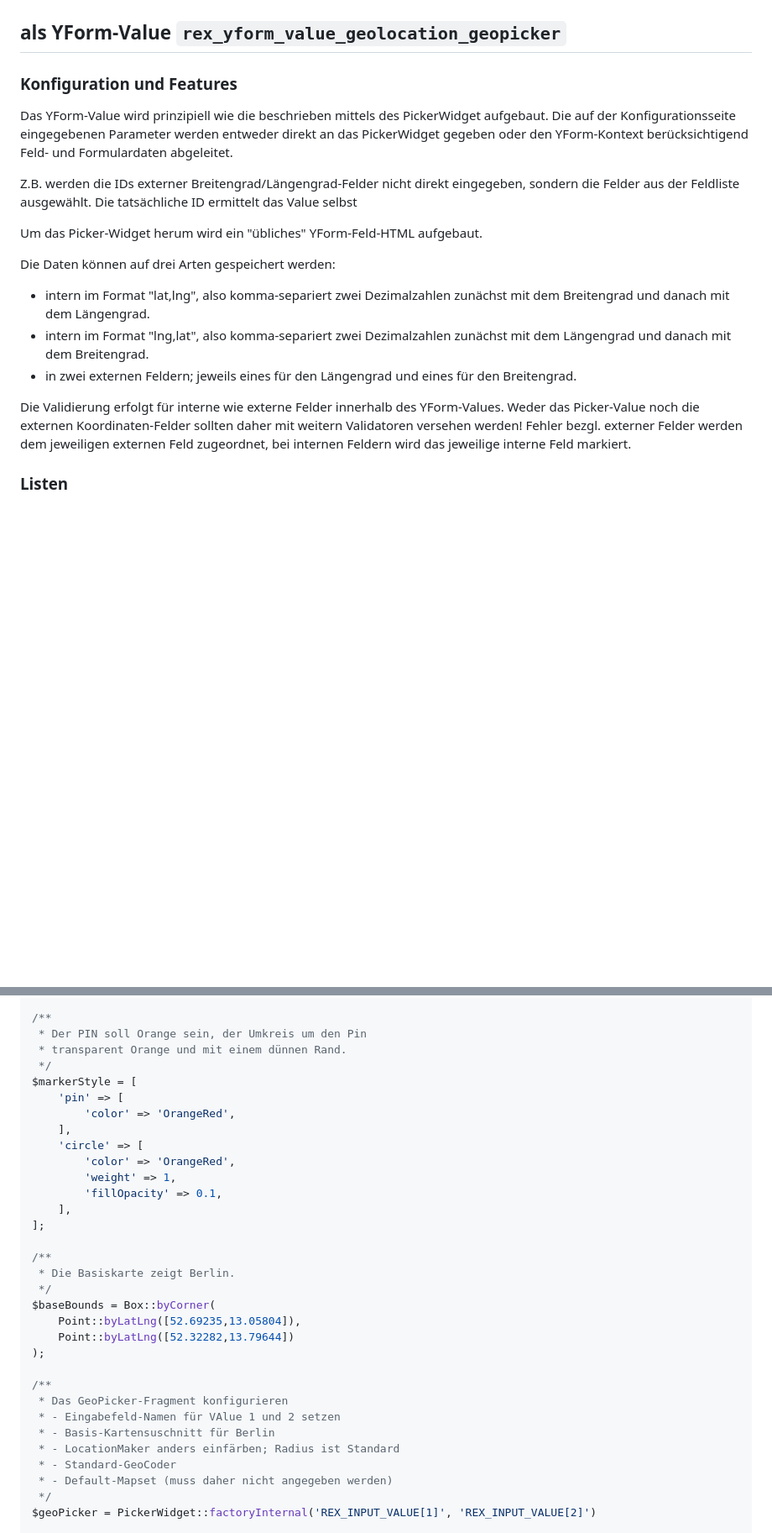
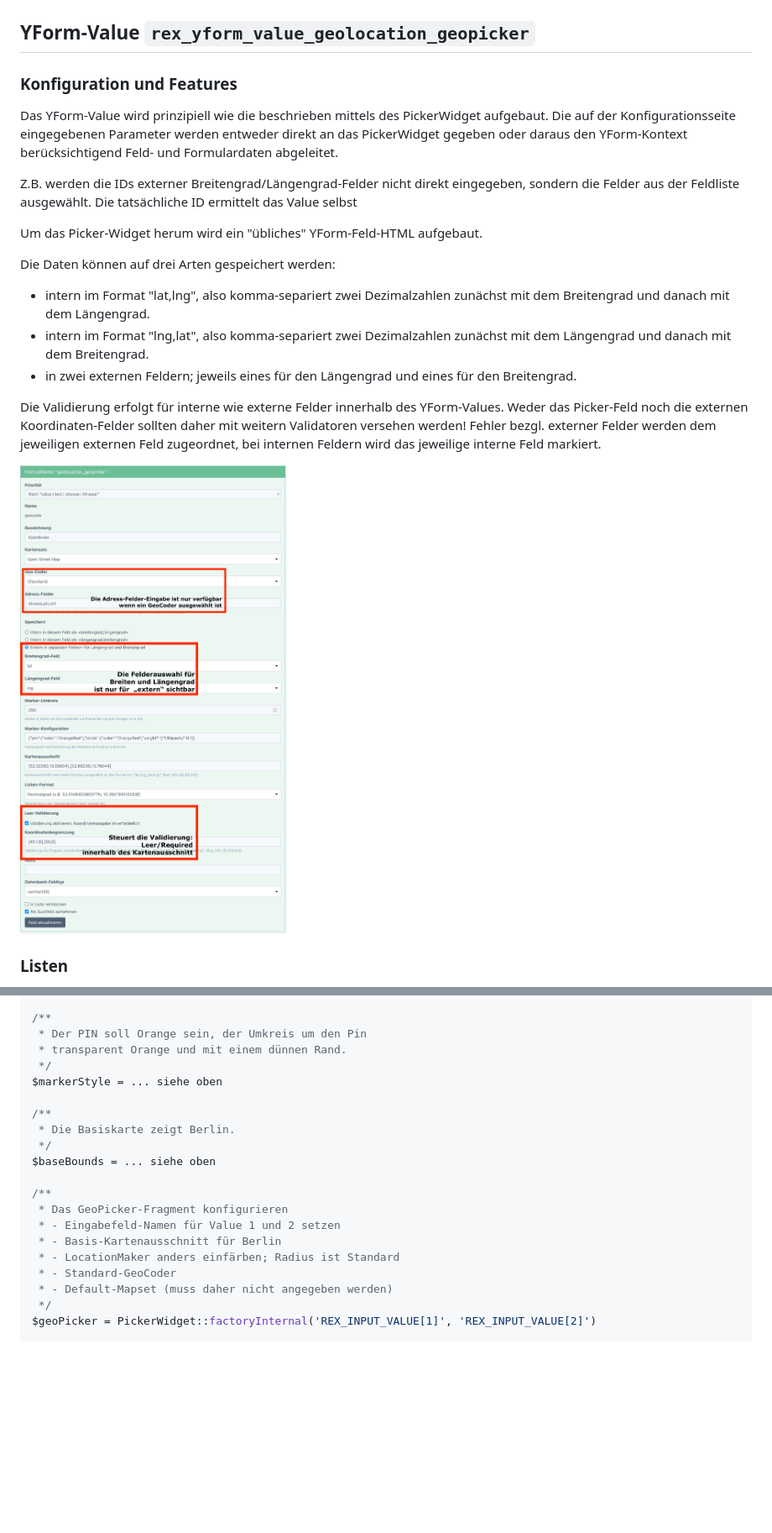
Before and after one commit to FriendsOfREDAXO/geolocation, a Markdown page: docs/devphp1.md, 2 parts joined by grey strips. Shown: that part at 84% size. Drawn GitHub-style; pictures changed too: docs/assets/picker_yf_conf.jpg (added); blank space fills up the shorter version.

```diff
--- a/docs/devphp1.md
+++ b/docs/devphp1.md
@@ -198,13 +200,13 @@ echo $geoPicker->parse();
 
 
 <a name="yform"></a>
-## als YForm-Value `rex_yform_value_geolocation_geopicker`
+## YForm-Value `rex_yform_value_geolocation_geopicker`
 
 ### Konfiguration und Features
 
 Das YForm-Value wird prinzipiell wie die beschrieben mittels des PickerWidget aufgebaut. Die auf der
 Konfigurationsseite eingegebenen Parameter werden entweder direkt an das PickerWidget gegeben oder
-den YForm-Kontext berücksichtigend Feld- und Formulardaten abgeleitet.
+daraus den YForm-Kontext berücksichtigend Feld- und Formulardaten abgeleitet.
 
 Z.B. werden die IDs externer Breitengrad/Längengrad-Felder nicht direkt eingegeben, sondern die Felder
 aus der Feldliste ausgewählt. Die tatsächliche ID ermittelt das Value selbst
@@ -218,9 +220,11 @@ Die Daten können auf drei Arten gespeichert werden:
   mit dem Breitengrad.
 - in zwei externen Feldern; jeweils eines für den Längengrad und eines für den Breitengrad.
 
-Die Validierung erfolgt für interne wie externe Felder innerhalb des YForm-Values. Weder das Picker-Value noch die
+Die Validierung erfolgt für interne wie externe Felder innerhalb des YForm-Values. Weder das Picker-Feld noch die
 externen Koordinaten-Felder sollten daher mit weitern Validatoren versehen werden! Fehler bezgl. externer Felder
 werden dem jeweiligen externen Feld zugeordnet, bei internen Feldern wird das jeweilige interne Feld markiert.
+
+![Konfiguration](assets/picker_yf_conf.jpg)
 
 ### Listen
 
@@ -373,29 +382,17 @@ use FriendsOfRedaxo\Geolocation\Picker\PickerWidget;
  * Der PIN soll Orange sein, der Umkreis um den Pin
  * transparent Orange und mit einem dünnen Rand.
  */
-$markerStyle = [
-    'pin' => [
-        'color' => 'OrangeRed',
-    ],
-    'circle' => [
-        'color' => 'OrangeRed',
-        'weight' => 1,
-        'fillOpacity' => 0.1,
-    ],
-];
+$markerStyle = ... siehe oben
 
 /**
  * Die Basiskarte zeigt Berlin.
  */
-$baseBounds = Box::byCorner(
-    Point::byLatLng([52.69235,13.05804]),
-    Point::byLatLng([52.32282,13.79644])
-);
+$baseBounds = ... siehe oben
 
 /**
  * Das GeoPicker-Fragment konfigurieren
- * - Eingabefeld-Namen für VAlue 1 und 2 setzen
- * - Basis-Kartensuschnitt für Berlin
+ * - Eingabefeld-Namen für Value 1 und 2 setzen
+ * - Basis-Kartenausschnitt für Berlin
  * - LocationMaker anders einfärben; Radius ist Standard
  * - Standard-GeoCoder
  * - Default-Mapset (muss daher nicht angegeben werden)
```
Also changed, not shown: other parts of docs/devphp1.md (+42 -47 lines), 1 other file.
